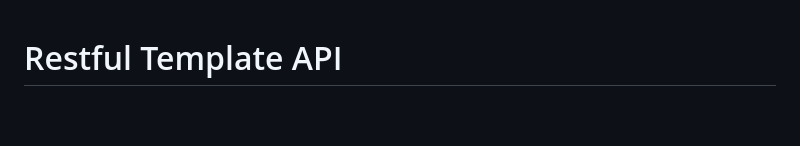
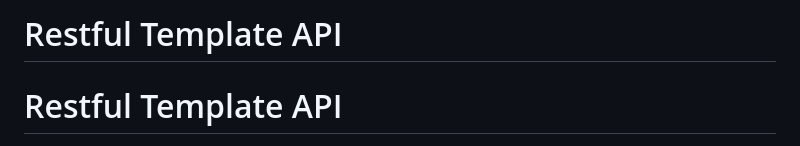
Before and after one commit to semmidev/restful-template, a Markdown page: README.md, the part around one of its changes. Rendered like a GitHub page; blank space fills up the shorter version.

```diff
--- a/README.md
+++ b/README.md
@@ -1,3 +1,5 @@
+# Restful Template API
+
 # Restful Template API
 
 [![Go Version](https://img.shields.io/badge/Go-1.26-00ADD8?style=flat-square&logo=go)](https://go.dev/)
```
Also changed, not shown: other parts of README.md (+1 -0 lines).
